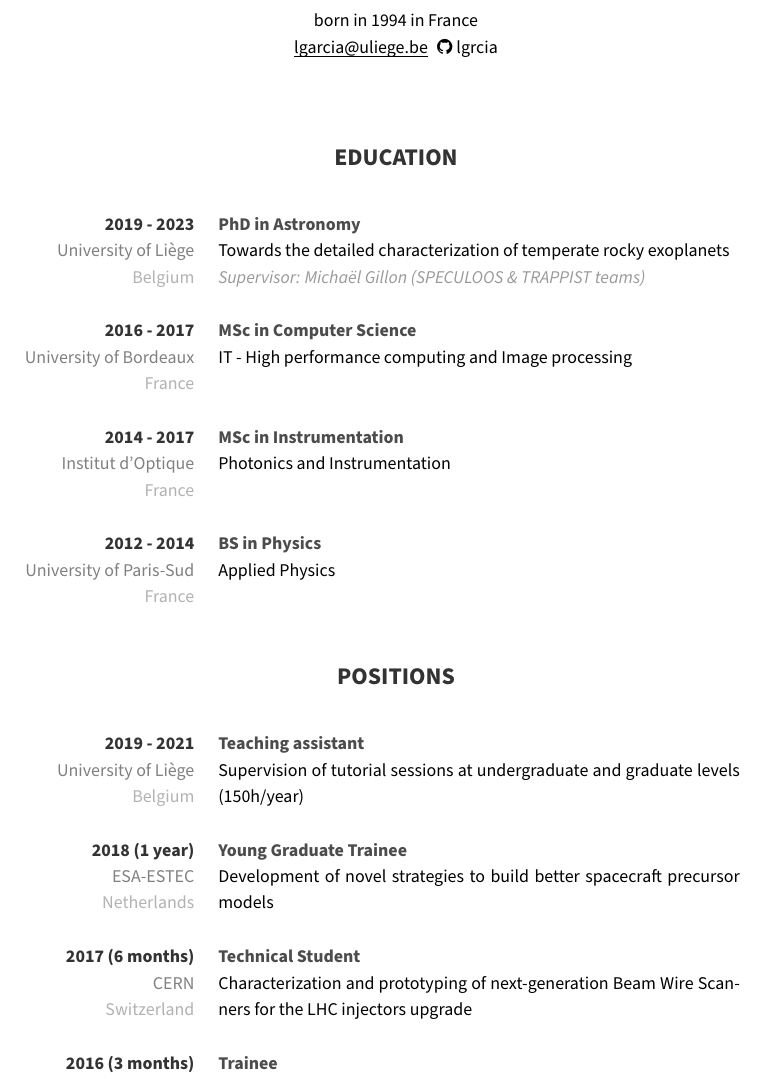
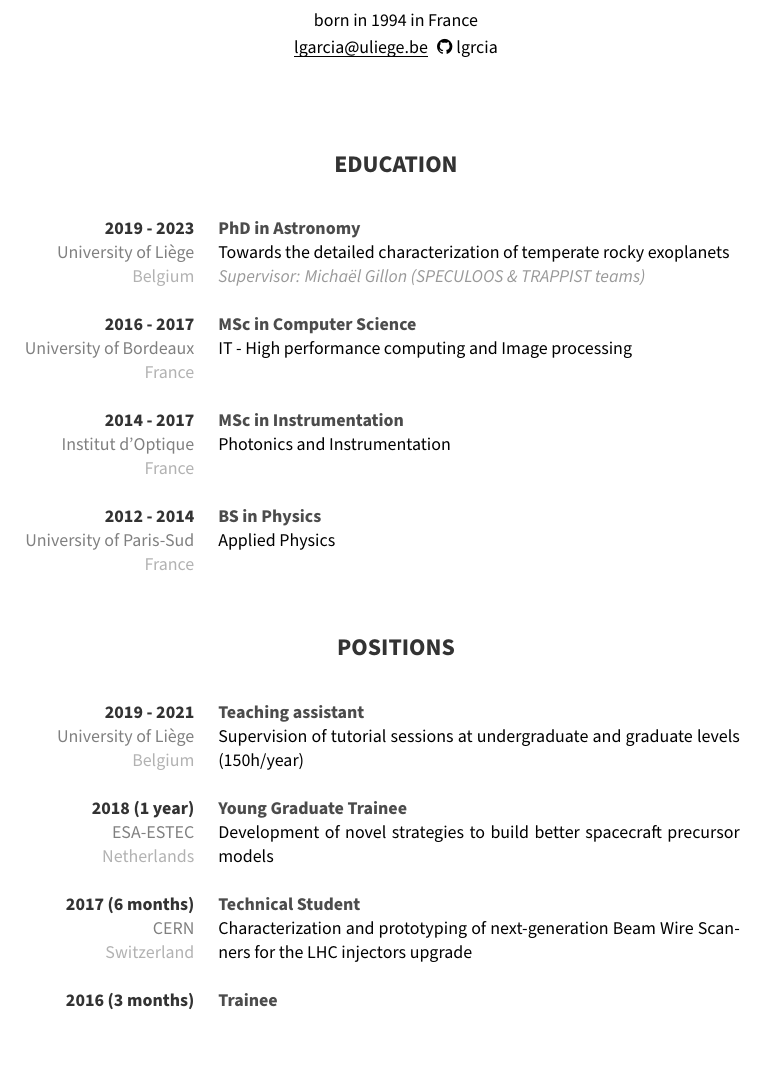
Before and after one commit to lgrcia/cv, a LaTeX CV (LJGarcia_resume.tex): part of page 1 of 4, cut so that both start at the same text, the shorter picture padded with empty space. Compiled offline with pdfLaTeX.

Commit message:
smaller blocks

```diff
--- a/LJGarcia_resume.tex
+++ b/LJGarcia_resume.tex
@@ -85,7 +85,7 @@
 
 
 \blockhead{education}
-\begin{blocks}[1.2]
+\begin{blocks}[1.1]
     \block{2019 - 2023}{PhD in Astronomy}{University of Liège}{Belgium}{Towards the detailed characterization of temperate rocky exoplanets \\ \indice{Supervisor: Michaël Gillon (SPECULOOS \& TRAPPIST teams)}}\\
     \block{2016 - 2017}{MSc in Computer Science}{University of Bordeaux}{France}{IT - High performance computing and Image processing}\\
     \block{2014 - 2017}{MSc in Instrumentation}{Institut d'Optique}{France}{Photonics and Instrumentation}\\
@@ -95,7 +95,7 @@
 \vspace{-0.3cm}
 
 \blockhead{positions}
-\begin{blocks}[1.2]
+\begin{blocks}[1.1]
     \block{2019 - 2021}{Teaching assistant}{University of Liège}{Belgium}{Supervision of tutorial sessions at undergraduate and graduate levels (150h/year)}\\
     \block{2018 (1 year)}{Young Graduate Trainee}{ESA-ESTEC}{Netherlands}{Development of novel strategies to build better spacecraft precursor
     models}\\
```
Also changed, not shown: LJGarcia_resume.pdf.
